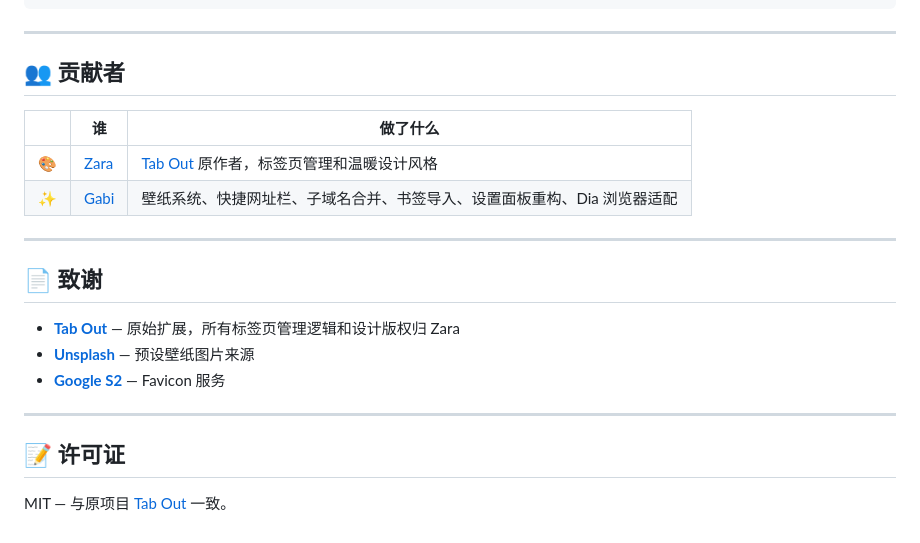
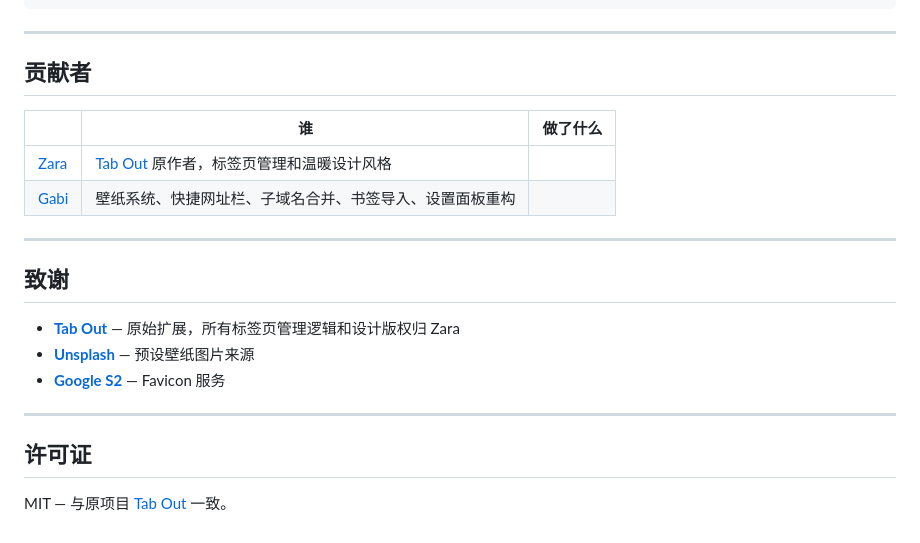
Before and after one commit to Gabyran/More-than-tab-out, a Markdown page: README.md, the part around one of its changes. GitHub-like rendering.

```diff
--- a/README.md
+++ b/README.md
@@ -106,16 +92,16 @@ extension/
 
 ---
 
-## 👥 贡献者
+## 贡献者
 
 | | 谁 | 做了什么 |
 |---|------|----------|
-| 🎨 | [Zara](https://x.com/zarazhangrui) | [Tab Out](https://github.com/zarazhangrui/tab-out) 原作者，标签页管理和温暖设计风格 |
-| ✨ | [Gabi](https://github.com/Gabyran) | 壁纸系统、快捷网址栏、子域名合并、书签导入、设置面板重构、Dia 浏览器适配 |
+|  [Zara](https://x.com/zarazhangrui) | [Tab Out](https://github.com/zarazhangrui/tab-out) 原作者，标签页管理和温暖设计风格 |
+|  [Gabi](https://github.com/Gabyran) | 壁纸系统、快捷网址栏、子域名合并、书签导入、设置面板重构 |
 
 ---
 
-## 📄 致谢
+## 致谢
 
 - **[Tab Out](https://github.com/zarazhangrui/tab-out)** — 原始扩展，所有标签页管理逻辑和设计版权归 Zara
 - **[Unsplash](https://unsplash.com)** — 预设壁纸图片来源
@@ -123,6 +109,6 @@ extension/
 
 ---
 
-## 📝 许可证
+## 许可证
 
 MIT — 与原项目 [Tab Out](https://github.com/zarazhangrui/tab-out) 一致。
```
Also changed, not shown: other parts of README.md (+14 -28 lines).
